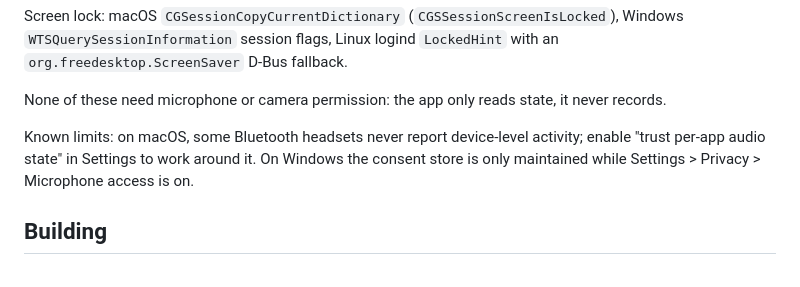
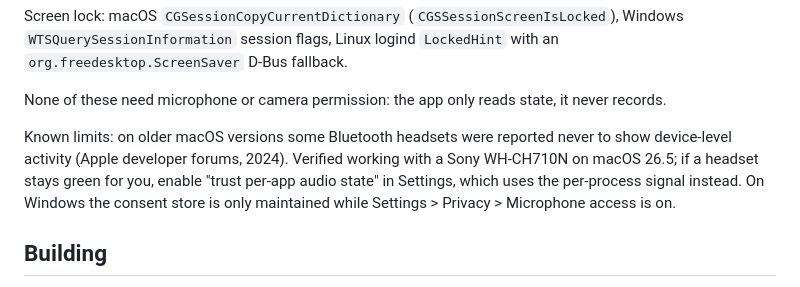
Before and after one commit to obilabs/busyflag, a Markdown page: busyflag/README.md, the part around the change. Drawn GitHub-style.

Commit message:
Docs: Bluetooth headset verified on macOS 26.5
Co-Authored-By: Claude Fable 5.1 <noreply@anthropic.com>

```diff
--- a/busyflag/README.md
+++ b/busyflag/README.md
@@ -47,8 +47,11 @@ with an `org.freedesktop.ScreenSaver` D-Bus fallback.
 None of these need microphone or camera permission: the app only reads state,
 it never records.
 
-Known limits: on macOS, some Bluetooth headsets never report device-level
-activity; enable "trust per-app audio state" in Settings to work around it.
+Known limits: on older macOS versions some Bluetooth headsets were reported
+never to show device-level activity (Apple developer forums, 2024). Verified
+working with a Sony WH-CH710N on macOS 26.5; if a headset stays green for you,
+enable "trust per-app audio state" in Settings, which uses the per-process
+signal instead.
 On Windows the consent store is only maintained while Settings > Privacy >
 Microphone access is on.
 
```
Also changed, not shown: docs/ENTERPRISE.md (+3 -2 lines).
